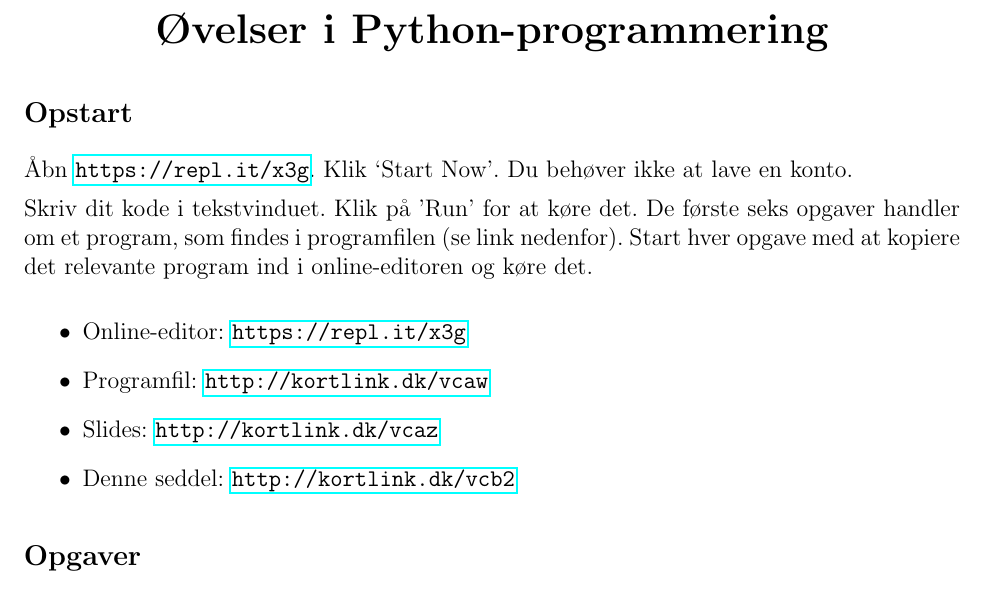
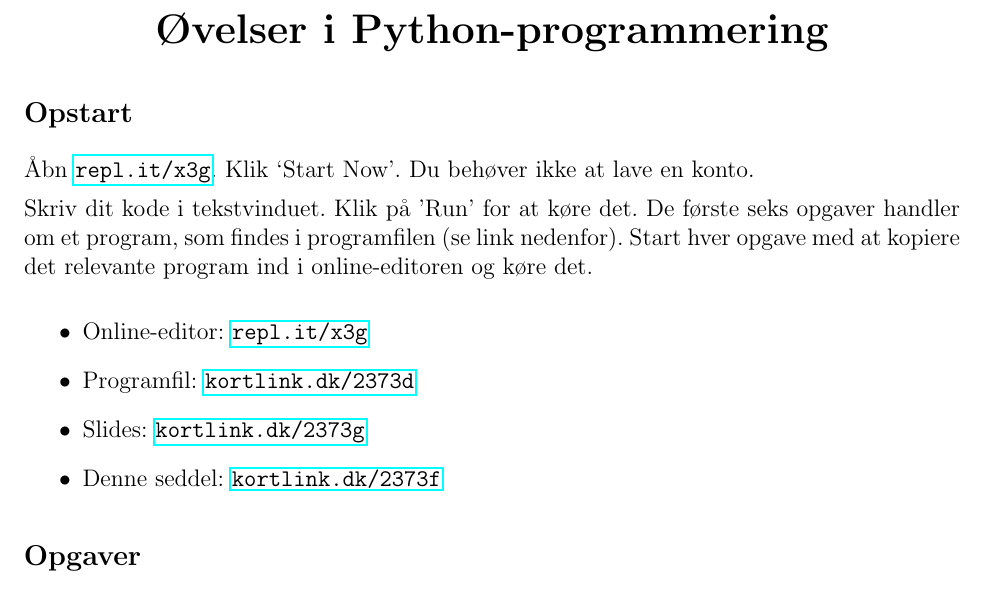
Before and after one commit to Jonan15/Python-intro, a LaTeX document (studiepraktik/opgaver.tex): part of page 1 of 3, cut so that both start at the same text. Compiled offline with pdfLaTeX.

Commit message:
opdaterede links

```diff
--- a/studiepraktik/opgaver.tex
+++ b/studiepraktik/opgaver.tex
@@ -15,7 +15,7 @@
 
 \subsection*{Opstart}
 
-Åbn \url{https://repl.it/x3g}. Klik `Start Now'. Du behøver ikke at lave en konto.
+Åbn \url{repl.it/x3g}. Klik `Start Now'. Du behøver ikke at lave en konto.
 
 %Det anbefales at slå auto-complete fra: klik på den lille tandhjul
 %øverst til venstre. Nederst i den nye menu kan du sætte auto-complete
@@ -27,10 +27,10 @@ programfilen (se link nedenfor). Start hver opgave med at kopiere det relevante
 online-editoren og køre det.
 
 \begin{itemize}
-\item Online-editor: \url{https://repl.it/x3g}
-\item Programfil: \url{http://kortlink.dk/vcaw}
-\item Slides: \url{http://kortlink.dk/vcaz}
-\item Denne seddel: \url{http://kortlink.dk/vcb2}
+\item Online-editor: \url{repl.it/x3g}
+\item Programfil: \url{kortlink.dk/2373d}
+\item Slides: \url{kortlink.dk/2373g}
+\item Denne seddel: \url{kortlink.dk/2373f}
 \end{itemize}
 
 
```
Also changed, not shown: studiepraktik/opgaver.pdf.
